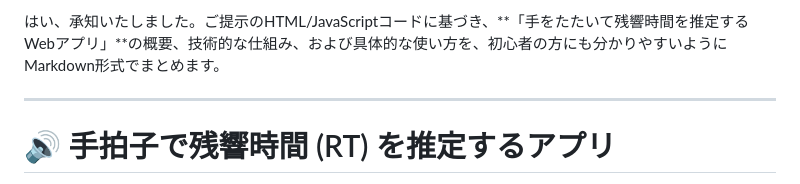
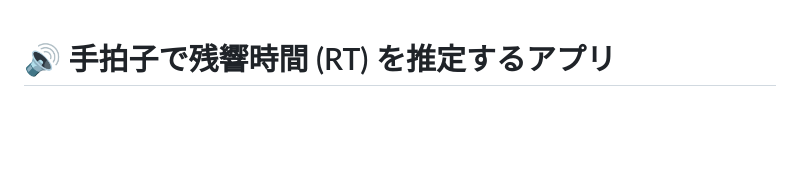
Before and after one commit to ssmhrkw/github.io_cv, a Markdown page: revtime_recorder.md, the part around the change. Drawn GitHub-style; blank space fills up the shorter version.

```diff
--- a/revtime_recorder.md
+++ b/revtime_recorder.md
@@ -1,7 +1,3 @@
-はい、承知いたしました。ご提示のHTML/JavaScriptコードに基づき、**「手をたたいて残響時間を推定するWebアプリ」**の概要、技術的な仕組み、および具体的な使い方を、初心者の方にも分かりやすいようにMarkdown形式でまとめます。
-
----
-
 # 🔊 手拍子で残響時間 (RT) を推定するアプリ
 
 このツールは、スマートフォンなどのマイクで録音した**手拍子の音**（インパルス応答）を解析し、部屋の**残響時間 (Reverberation Time, RT)** を簡易的に推定するコンセプトアプリです。
```
